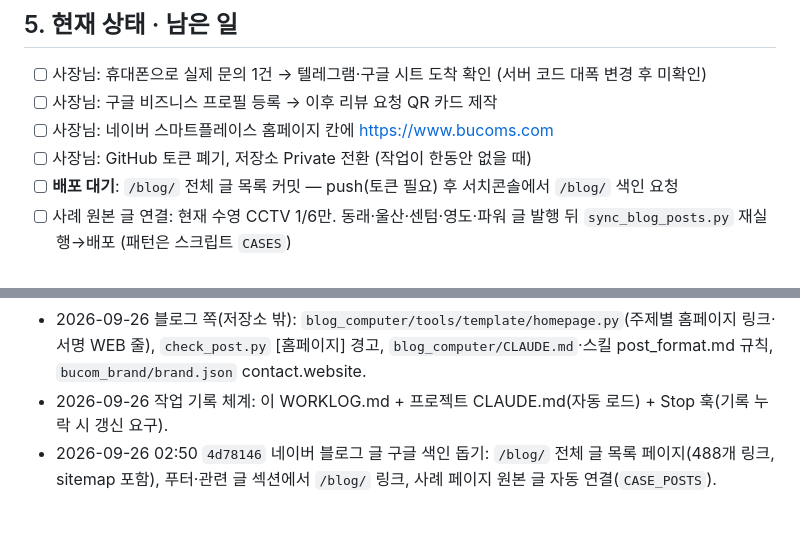
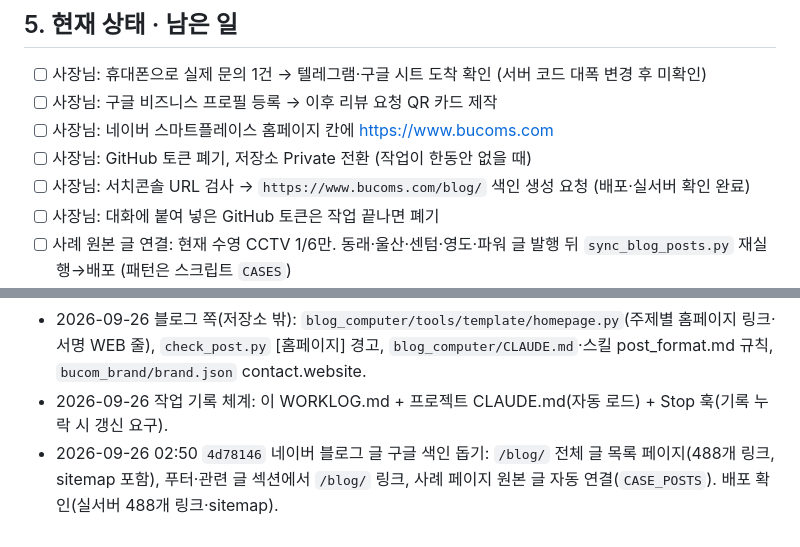
Before and after one commit to themeg87/bucoms_web, a Markdown page: WORKLOG.md, 2 parts joined by grey strips. GitHub-like rendering.

Commit message:
docs: 작업 기록 갱신 (배포 확인)
Co-Authored-By: Claude Opus 5.5 <noreply@anthropic.com>

```diff
--- a/WORKLOG.md
+++ b/WORKLOG.md
@@ -54,7 +54,8 @@ git push "https://themeg87:<토큰>@github.com/themeg87/bucoms_web.git" main   #
 - [ ] 사장님: 구글 비즈니스 프로필 등록 → 이후 리뷰 요청 QR 카드 제작
 - [ ] 사장님: 네이버 스마트플레이스 홈페이지 칸에 https://www.bucoms.com
 - [ ] 사장님: GitHub 토큰 폐기, 저장소 Private 전환 (작업이 한동안 없을 때)
-- [ ] **배포 대기**: `/blog/` 전체 글 목록 커밋 — push(토큰 필요) 후 서치콘솔에서 `/blog/` 색인 요청
+- [ ] 사장님: 서치콘솔 URL 검사 → `https://www.bucoms.com/blog/` 색인 생성 요청 (배포·실서버 확인 완료)
+- [ ] 사장님: 대화에 붙여 넣은 GitHub 토큰은 작업 끝나면 폐기
 - [ ] 사례 원본 글 연결: 현재 수영 CCTV 1/6만. 동래·울산·센텀·영도·파워 글 발행 뒤 `sync_blog_posts.py` 재실행→배포 (패턴은 스크립트 `CASES`)
 - [ ] 다음 새 블로그 글에서 bucoms.com 링크 카드(oglink)가 실제로 만들어지는지 확인
 - [ ] (선택) 기존 인기·시공 사례 블로그 글 일부에 홈페이지 링크 추가, 네이버 RSS, 울산·김해·양산 페이지(글이 생기면)
@@ -72,4 +73,4 @@ git push "https://themeg87:<토큰>@github.com/themeg87/bucoms_web.git" main   #
 - 01:52 `0b28392` 검색 설명 80자 이내(네이버 SEO 경고 해결), 빌드 검사 추가. 사장님이 Vercel 에서 bucoms.com → www 를 308 로 변경(확인함).
 - 2026-09-26 블로그 쪽(저장소 밖): `blog_computer/tools/template/homepage.py`(주제별 홈페이지 링크·서명 WEB 줄), `check_post.py` [홈페이지] 경고, `blog_computer/CLAUDE.md`·스킬 post_format.md 규칙, `bucom_brand/brand.json` contact.website.
 - 2026-09-26 작업 기록 체계: 이 WORKLOG.md + 프로젝트 CLAUDE.md(자동 로드) + Stop 훅(기록 누락 시 갱신 요구).
-- 2026-09-26 02:50 `4d78146` 네이버 블로그 글 구글 색인 돕기: `/blog/` 전체 글 목록 페이지(488개 링크, sitemap 포함), 푸터·관련 글 섹션에서 `/blog/` 링크, 사례 페이지 원본 글 자동 연결(`CASE_POSTS`).
+- 2026-09-26 02:50 `4d78146` 네이버 블로그 글 구글 색인 돕기: `/blog/` 전체 글 목록 페이지(488개 링크, sitemap 포함), 푸터·관련 글 섹션에서 `/blog/` 링크, 사례 페이지 원본 글 자동 연결(`CASE_POSTS`). 배포 확인(실서버 488개 링크·sitemap).
```
